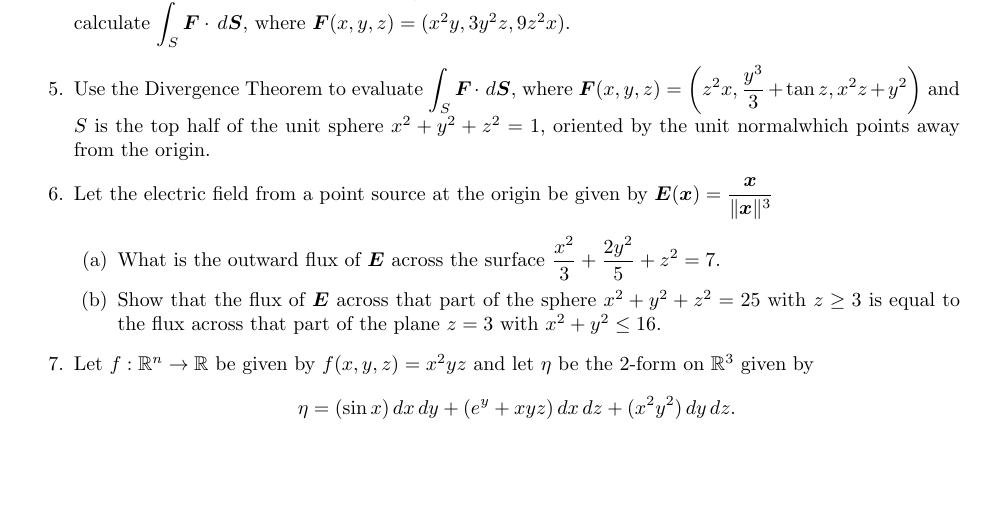
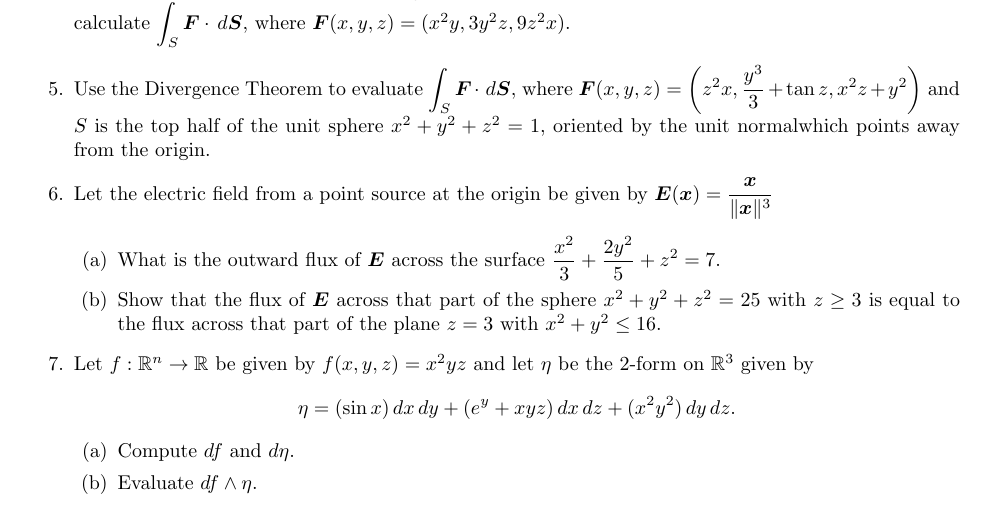
Before and after one commit to poonkeegan/school, a LaTeX document (matb42/a9.tex): part of the page, cut so that both start at the same text, the shorter picture padded with empty space. Compiled offline with pdfLaTeX.

Commit message:
Wed Mar 21 16:34:35 EDT 2018

```diff
--- a/matb42/a9.tex
+++ b/matb42/a9.tex
@@ -54,5 +54,9 @@ Mar 20th 2018}
         \item Show that the flux of $\boldsymbol E$ across that part of the sphere $x^2 + y^2 + z^2 = 25$ with $z \geq 3$ is equal to the flux across that part of the plane $z = 3$ with $x^2 + y^2 \leq 16$.
     \end{enumerate}
     \item Let $f : \mathbb{R}^n \rightarrow \mathbb{R}$ be given by $f(x,y,z) = x^2yz$ and let $\eta$ be the 2-form on $\mathbb{R}^3$ given by \[ \eta = (\sin x) \, dx \, dy + (e^y + xyz) \, dx \, dz + (x^2y^2) \, dy \, dz .\]
+    \begin{enumerate}
+        \item Compute $df$ and $d\eta$.
+        \item Evaluate $df \wedge \eta$.
+    \end{enumerate}
 \end{enumerate}
 \end{document}
```
Also changed, not shown: matb42/a9.pdf.
